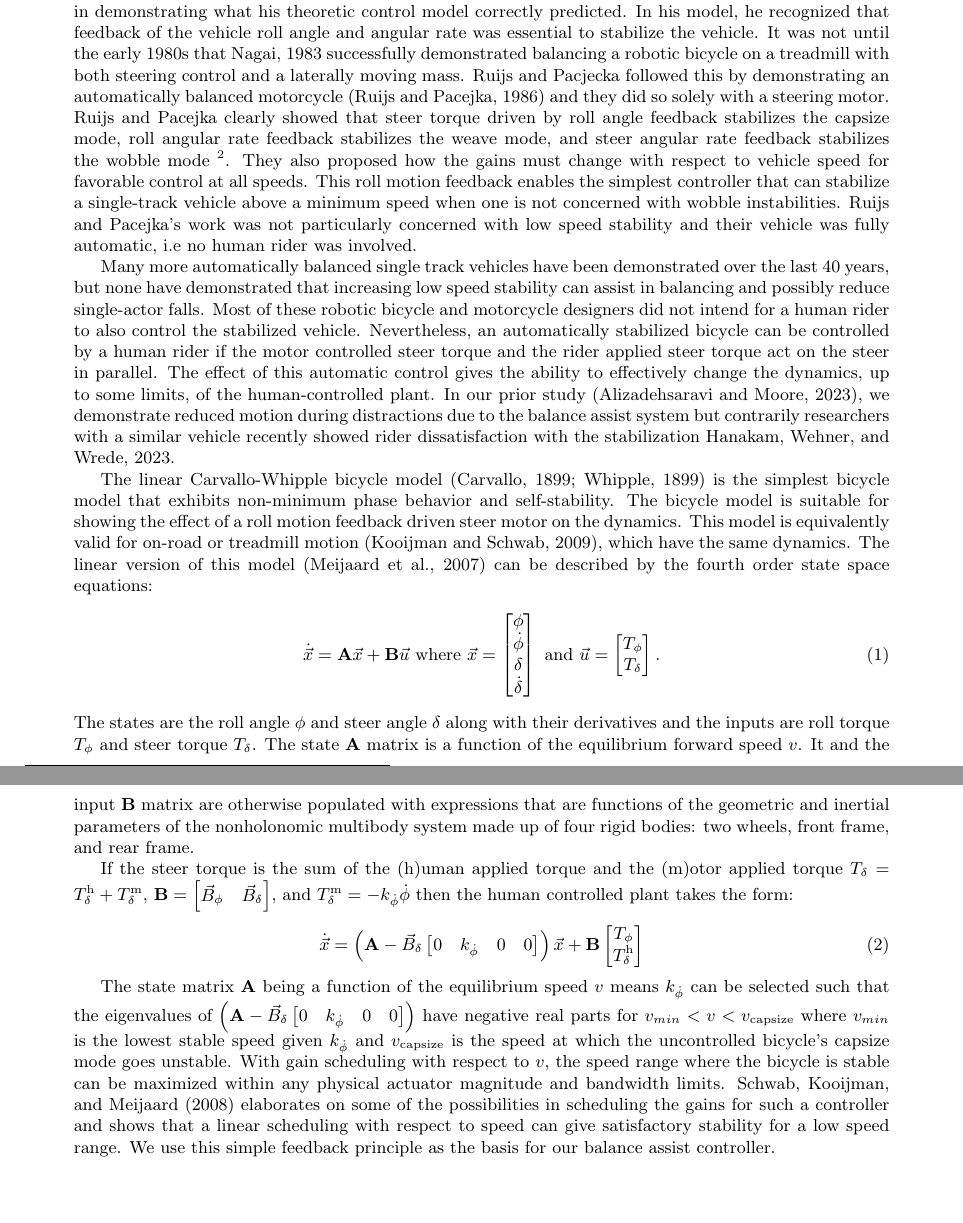
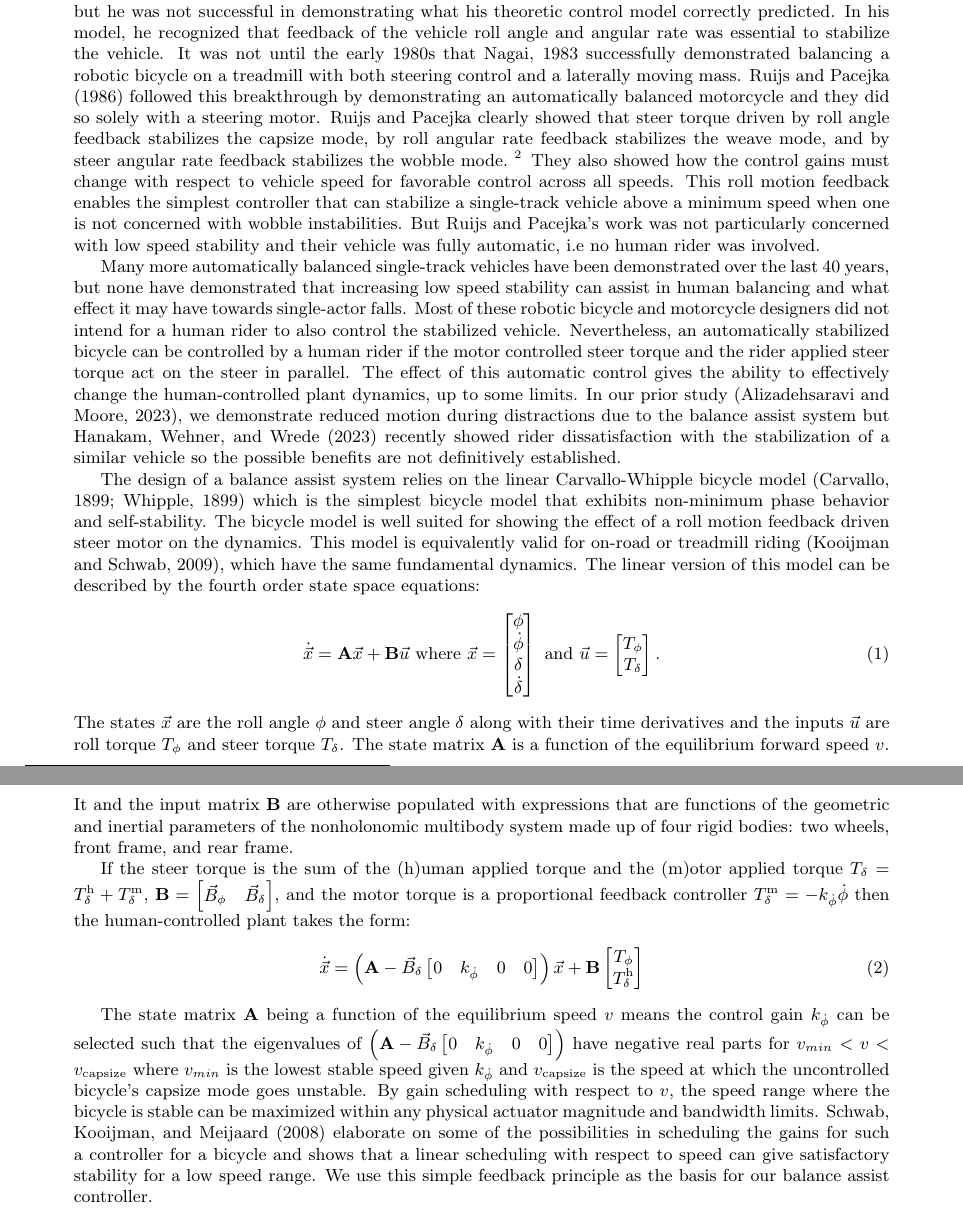
Before and after one commit to mechmotum/fall-probability-paper, a LaTeX document (main.tex): two parts of pages 2 and 3 of 15, joined at a grey line, cut so that both start at the same text, the shorter picture padded with empty space. Compiled offline with pdfLaTeX.

Commit message:
Edits to the introduction.

```diff
--- a/main.tex
+++ b/main.tex
@@ -96,19 +89,0 @@ throughout the 1970s. \Citet{vanZytveld1975} was influenced by Whipple's work
-and seems to be the first to attempt to robotically stabilize a small motorbike
-with a controlled inverted pendulum that mimicked rider lean, but he was not
-successful in demonstrating what his theoretic control model correctly
-predicted. In his model, he recognized that feedback of the vehicle roll angle
-and angular rate was essential to stabilize the vehicle. It was not until the
-early 1980s that \cite{Nagai1983} successfully demonstrated balancing a robotic
-bicycle on a treadmill with both steering control and a laterally moving mass.
-Ruijs and Pacjecka followed this by demonstrating an automatically balanced
-motorcycle~\citep{Ruijs1986} and they did so solely with a steering motor. Ruijs and
-Pacejka clearly showed that steer torque driven by roll angle feedback
-stabilizes the capsize mode, roll angular rate feedback stabilizes the weave
-mode, and steer angular rate feedback stabilizes the wobble mode~\footnote{The
-motorcycle (and bicycle) eigenmodes are defined in \citep{Sharp1971}.}. They
-also proposed how the gains must change with respect to vehicle speed for
-favorable control at all speeds.  This roll motion feedback enables the
-simplest controller that can stabilize a single-track vehicle above a minimum
-speed when one is not concerned with wobble instabilities. Ruijs and Pacejka's
-work was not particularly concerned with low speed stability and their vehicle
-was fully automatic, i.e no human rider was involved.
@@ -115,25 +96,47 @@ was fully automatic, i.e no human rider was involved.
+influenced by Whipple's work and seems to be the first to attempt to
+robotically stabilize a small motorbike with a controlled inverted pendulum
+that mimicked rider lean, but he was not successful in demonstrating what his
+theoretic control model correctly predicted. In his model, he recognized that
+feedback of the vehicle roll angle and angular rate was essential to stabilize
+the vehicle. It was not until the early 1980s that \cite{Nagai1983}
+successfully demonstrated balancing a robotic bicycle on a treadmill with both
+steering control and a laterally moving mass. \citet{Ruijs1986} followed this
+breakthrough by demonstrating an automatically balanced motorcycle and they did
+so solely with a steering motor. Ruijs and Pacejka clearly showed that steer
+torque driven by roll angle feedback stabilizes the capsize mode, by roll
+angular rate feedback stabilizes the weave mode, and by steer angular rate
+feedback stabilizes the wobble mode.~\footnote{These motorcycle (and bicycle)
+eigenmodes are defined in \citep{Sharp1971}.} They also showed how the control
+gains must change with respect to vehicle speed for favorable control across
+all speeds. This roll motion feedback enables the simplest controller that can
+stabilize a single-track vehicle above a minimum speed when one is not
+concerned with wobble instabilities. But Ruijs and Pacejka's work was not
+particularly concerned with low speed stability and their vehicle was fully
+automatic, i.e no human rider was involved.
 
-Many more automatically balanced single track vehicles have been demonstrated
+Many more automatically balanced single-track vehicles have been demonstrated
 over the last 40 years, but none have demonstrated that increasing low speed
-stability can assist in balancing and possibly reduce single-actor falls. Most
-of these robotic bicycle and motorcycle designers did not intend for a human
-rider to also control the stabilized vehicle. Nevertheless, an automatically
-stabilized bicycle can be controlled by a human rider if the motor controlled
-steer torque and the rider applied steer torque act on the steer in parallel.
-The effect of this automatic control gives the ability to effectively change
-the dynamics, up to some limits, of the human-controlled plant. In our prior
-study~\citep{Alizadehsaravi2023}, we demonstrate reduced motion during
-distractions due to the balance assist system but contrarily researchers with a
-similar vehicle recently showed rider dissatisfaction with the
-stabilization~\cite{Hanakam2023}.
+stability can assist in human balancing and what effect it may have towards
+single-actor falls. Most of these robotic bicycle and motorcycle designers did
+not intend for a human rider to also control the stabilized vehicle.
+Nevertheless, an automatically stabilized bicycle can be controlled by a human
+rider if the motor controlled steer torque and the rider applied steer torque
+act on the steer in parallel. The effect of this automatic control gives the
+ability to effectively change the human-controlled plant dynamics, up to some
+limits. In our prior study~\citep{Alizadehsaravi2023}, we demonstrate reduced
+motion during distractions due to the balance assist system but
+\citet{Hanakam2023} recently showed rider dissatisfaction with the
+stabilization of a similar vehicle so the possible benefits are not
+definitively established.
 
-The linear Carvallo-Whipple bicycle model~\citep{Carvallo1899,Whipple1899} is
-the simplest bicycle model that exhibits non-minimum phase behavior and
-self-stability. The bicycle model is suitable for showing the effect of a roll
-motion feedback driven steer motor on the dynamics. This model is equivalently
-valid for on-road or treadmill motion~\citep{Kooijman2009a}, which have the
-same dynamics. The linear version of this model~\citep{Meijaard2007} can be
-described by the fourth order state space equations:
+The design of a balance assist system relies on the linear Carvallo-Whipple
+bicycle model~\citep{Carvallo1899,Whipple1899} which is the simplest bicycle
+model that exhibits non-minimum phase behavior and self-stability. The bicycle
+model is well suited for showing the effect of a roll motion feedback driven
+steer motor on the dynamics. This model is equivalently valid for on-road or
+treadmill riding~\citep{Kooijman2009a}, which have the same fundamental
+dynamics. The linear version of this model can be described by the fourth order
+state space equations:
 %
 \begin{align}
   \dot{\vec{x}} = \mathbf{A} \vec{x} +
@@ -146,19 +149,20 @@ described by the fourth order state space equations:
   \textrm{.}
 \end{align}
 %
-The states are the roll angle \(\phi\) and steer angle \(\delta\) along with
-their derivatives and the inputs are roll torque \(T_\phi\) and steer torque
-\(T_\delta\). The state \(\mathbf{A}\) matrix is a function of the equilibrium
-forward speed \(v\). It and the input \(\mathbf{B}\) matrix are otherwise
-populated with expressions that are functions of the geometric and inertial
-parameters of the nonholonomic multibody system made up of four rigid bodies:
-two wheels, front frame, and rear frame.
+The states \(\vec{x}\) are the roll angle \(\phi\) and steer angle \(\delta\)
+along with their time derivatives and the inputs \(\vec{u}\) are roll torque
+\(T_\phi\) and steer torque \(T_\delta\). The state matrix \(\mathbf{A}\) is a
+function of the equilibrium forward speed \(v\). It and the input matrix
+\(\mathbf{B}\) are otherwise populated with expressions that are functions of
+the geometric and inertial parameters of the nonholonomic multibody system made
+up of four rigid bodies: two wheels, front frame, and rear frame.
 
 If the steer torque is the sum of the (h)uman applied torque and the (m)otor
 applied torque \(T_\delta = T_\delta^\textrm{h} + T_\delta^\textrm{m}\),
 \(\mathbf{B} = \begin{bmatrix} \vec{B}_\phi \quad \vec{B}_\delta
-\end{bmatrix}\), and \(T_\delta^\textrm{m} = -k_{\dot{\phi}} \dot{\phi}\) then
-the human controlled plant takes the form:
+\end{bmatrix}\), and the motor torque is a proportional feedback controller
+\(T_\delta^\textrm{m} = -k_{\dot{\phi}} \dot{\phi}\) then the human-controlled
+plant takes the form:
 %
 \begin{align}
   \dot{\vec{x}} = \left(\mathbf{A} -
@@ -169,18 +173,19 @@ the human controlled plant takes the form:
 \end{align}
 
 The state matrix \(\mathbf{A}\) being a function of the equilibrium speed \(v\)
-means \(k_{\dot{\phi}}\) can be selected such that the eigenvalues of
-\(\left(\mathbf{A} - \vec{B}_\delta\left[0 \quad k_{\dot{\phi}} \quad 0 \quad
-0\right] \right)\) have negative real parts for \(v_{min} < v <
+means the control gain \(k_{\dot{\phi}}\) can be selected such that the
+eigenvalues of \(\left(\mathbf{A} - \vec{B}_\delta\left[0 \quad k_{\dot{\phi}}
+\quad 0 \quad 0\right] \right)\) have negative real parts for \(v_{min} < v <
 v_\textrm{capsize}\) where \(v_{min}\) is the lowest stable speed given
 \(k_{\dot{\phi}}\) and \(v_\textrm{capsize}\) is the speed at which the
-uncontrolled bicycle's capsize mode goes unstable. With gain scheduling with
+uncontrolled bicycle's capsize mode goes unstable. By gain scheduling with
 respect to \(v\), the speed range where the bicycle is stable can be maximized
 within any physical actuator magnitude and bandwidth limits.
-\citet{Schwab2008} elaborates on some of the possibilities in scheduling the
-gains for such a controller and shows that a linear scheduling with respect to
-speed can give satisfactory stability for a low speed range. We use this simple
-feedback principle as the basis for our balance assist controller.
+\citet{Schwab2008} elaborate on some of the possibilities in scheduling the
+gains for such a controller for a bicycle and shows that a linear scheduling
+with respect to speed can give satisfactory stability for a low speed range. We
+use this simple feedback principle as the basis for our balance assist
+controller.
 
 \section{Methods}
 %
```
Also changed, not shown: main.tex (26 more changed lines).
